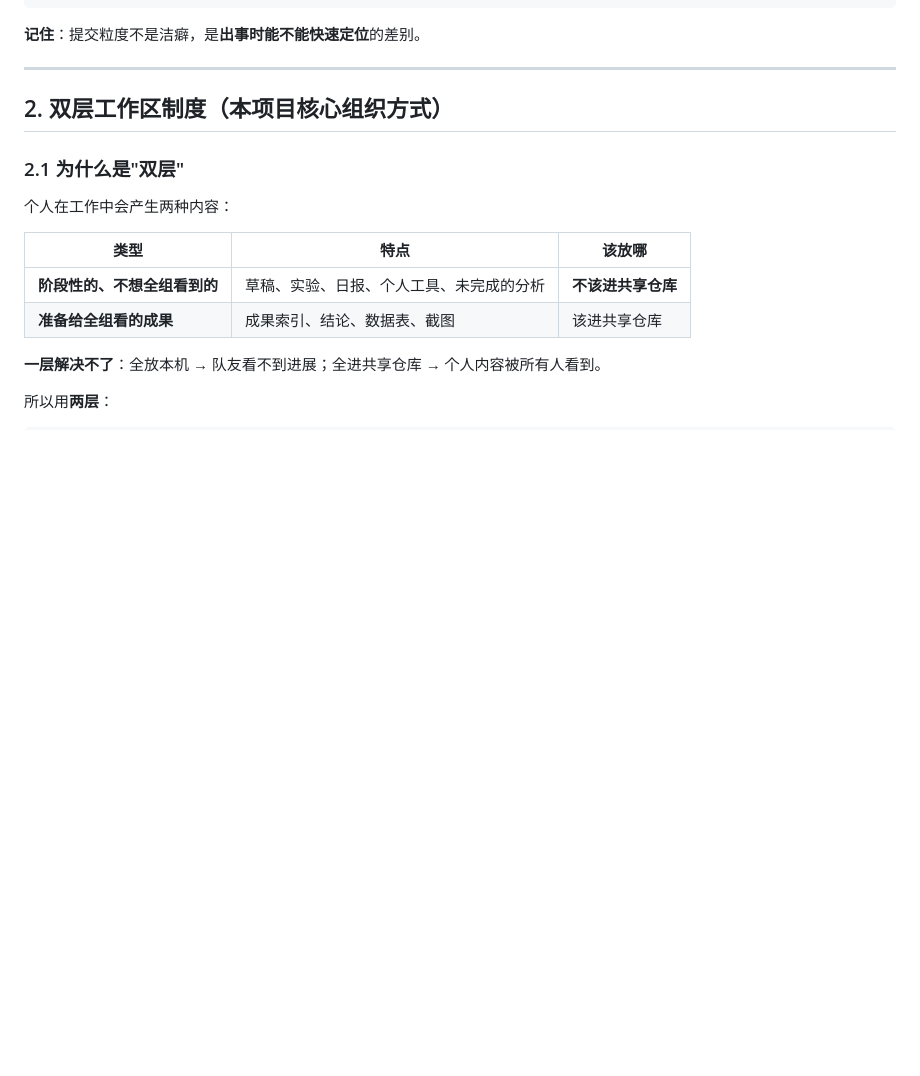
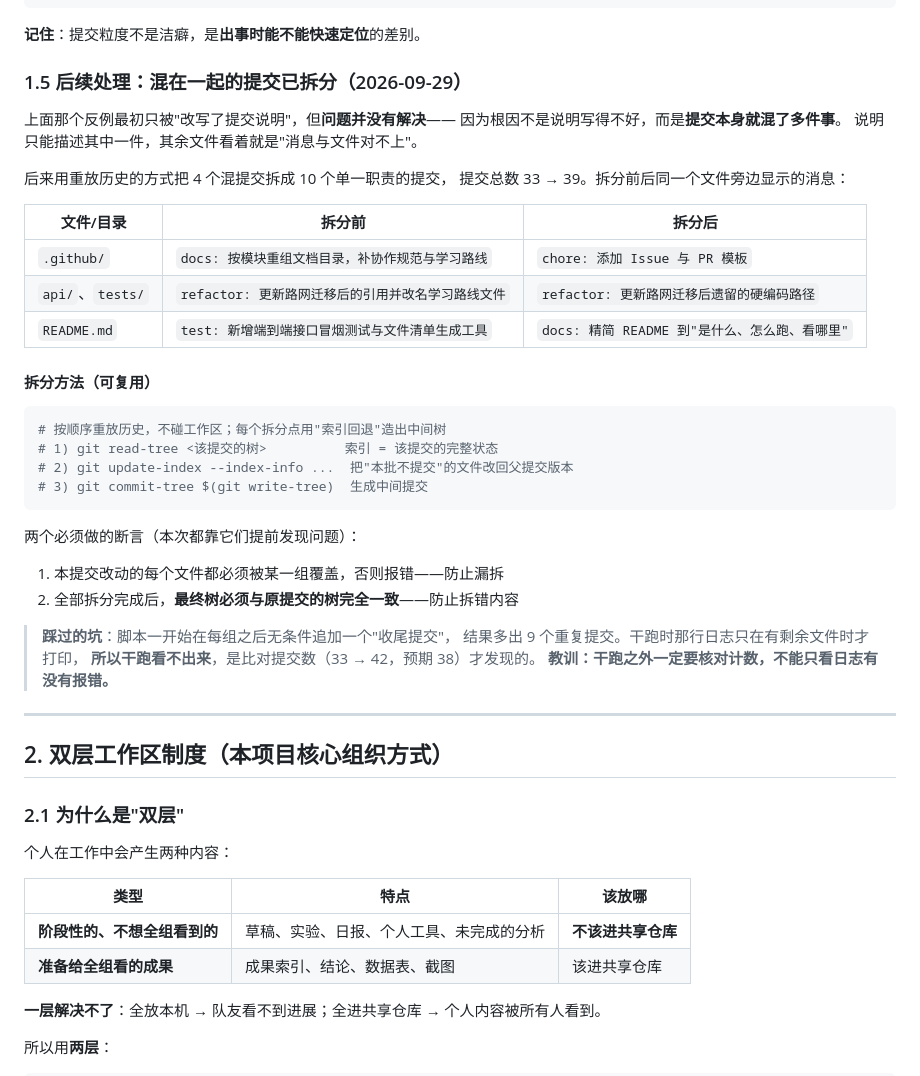
Before and after one commit to konrad9523/route-plan, a Markdown page: docs/operations/团队协作与项目管理原则.md, the part around one of its changes. Rendered like a GitHub page; blank space fills up the shorter version.

Commit message:
docs: 记录混提交的拆分方法与两个踩坑点
为什么：
原则文档 §1.4 早就准确描述了"文件列表里每个文件旁边挂着最后一次
改动它的提交说明"这个现象，但当时只把它归因于"说明写得不好"。
本次实际处理时才发现：**根因是提交粒度，不是说明文字**——
换个说明解决不了，必须把混在一起的提交拆开。

改了什么：
- 新增 §1.5，记录：
  * 只改说明解决不了问题的原因
  * 拆分前后同一文件旁边显示的消息对比（三个具体例子）
  * 可复用的拆分方法（read-tree / update-index / commit-tree）
  * 两个必须做的断言：文件全覆盖、最终树与原树完全一致
- 记录本次踩的坑：脚本无条件追加"收尾提交"，多出 9 个重复提交；
  而干跑日志只在有剩余文件时打印，**干跑看不出来**，
  是核对提交数（33→42，预期 38）才发现的
  —— 教训是"干跑之外必须核对计数"

验证：
- python tools/check_docs.py：51 个文档围栏全部配对，目录树一致
- 拆分后最终树与原 main 的树逐字节一致（重放脚本内的断言）

影响：
纯文档改动。

````diff
--- a/docs/operations/团队协作与项目管理原则.md
+++ b/docs/operations/团队协作与项目管理原则.md
@@ -106,6 +106,40 @@ chore: 移除根目录课程课件
 ```
 
 **记住**：提交粒度不是洁癖，是**出事时能不能快速定位**的差别。
+
+### 1.5 后续处理：混在一起的提交已拆分（2026-09-29）
+
+上面那个反例最初只被"改写了提交说明"，但**问题并没有解决**——
+因为根因不是说明写得不好，而是**提交本身就混了多件事**。
+说明只能描述其中一件，其余文件看着就是"消息与文件对不上"。
+
+后来用重放历史的方式把 4 个混提交拆成 10 个单一职责的提交，
+提交总数 33 → 39。拆分前后同一个文件旁边显示的消息：
+
+| 文件/目录 | 拆分前 | 拆分后 |
+|---|---|---|
+| `.github/` | `docs: 按模块重组文档目录，补协作规范与学习路线` | `chore: 添加 Issue 与 PR 模板` |
+| `api/`、`tests/` | `refactor: 更新路网迁移后的引用并改名学习路线文件` | `refactor: 更新路网迁移后遗留的硬编码路径` |
+| `README.md` | `test: 新增端到端接口冒烟测试与文件清单生成工具` | `docs: 精简 README 到"是什么、怎么跑、看哪里"` |
+
+#### 拆分方法（可复用）
+
+```powershell
+# 按顺序重放历史，不碰工作区；每个拆分点用"索引回退"造出中间树
+# 1) git read-tree <该提交的树>          索引 = 该提交的完整状态
+# 2) git update-index --index-info ...  把"本批不提交"的文件改回父提交版本
+# 3) git commit-tree $(git write-tree)  生成中间提交
+```
+
+两个必须做的断言（本次都靠它们提前发现问题）：
+
+1. 本提交改动的每个文件都必须被某一组覆盖，否则报错——防止漏拆
+2. 全部拆分完成后，**最终树必须与原提交的树完全一致**——防止拆错内容
+
+> **踩过的坑**：脚本一开始在每组之后无条件追加一个"收尾提交"，
+> 结果多出 9 个重复提交。干跑时那行日志只在有剩余文件时才打印，
+> **所以干跑看不出来**，是比对提交数（33 → 42，预期 38）才发现的。
+> **教训：干跑之外一定要核对计数，不能只看日志有没有报错。**
 
 ---
 
````
Also changed, not shown: other parts of docs/operations/团队协作与项目管理原则.md (+0 -1 lines).
